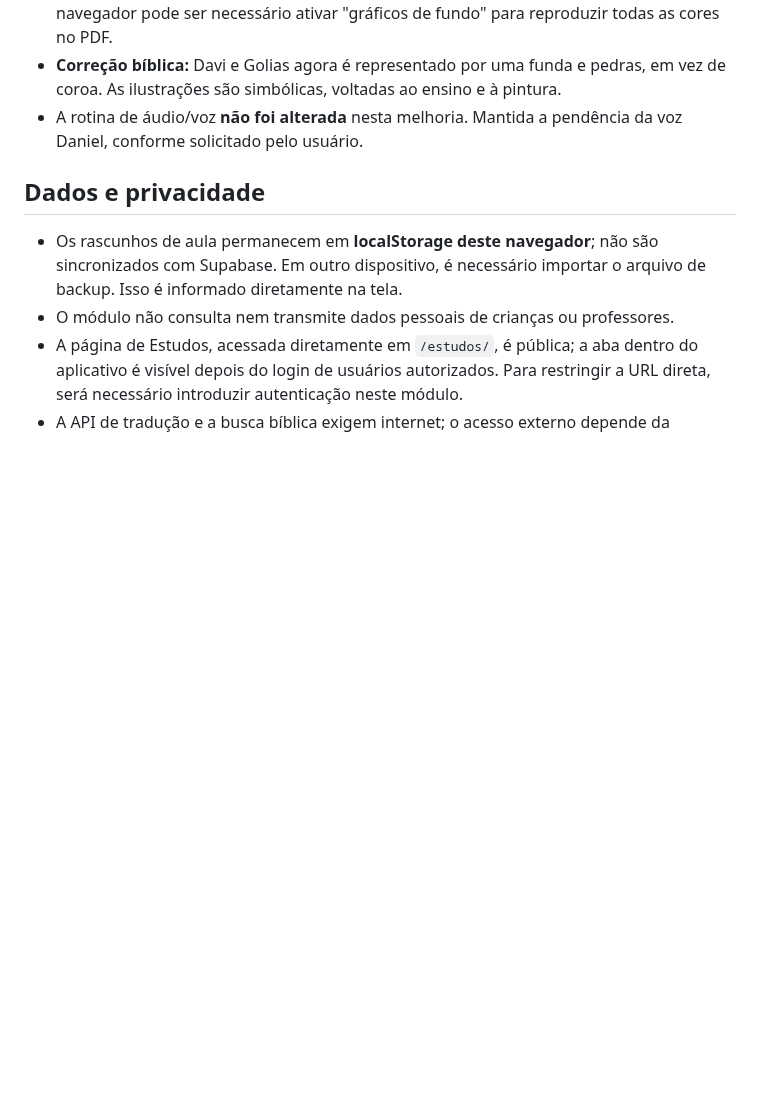
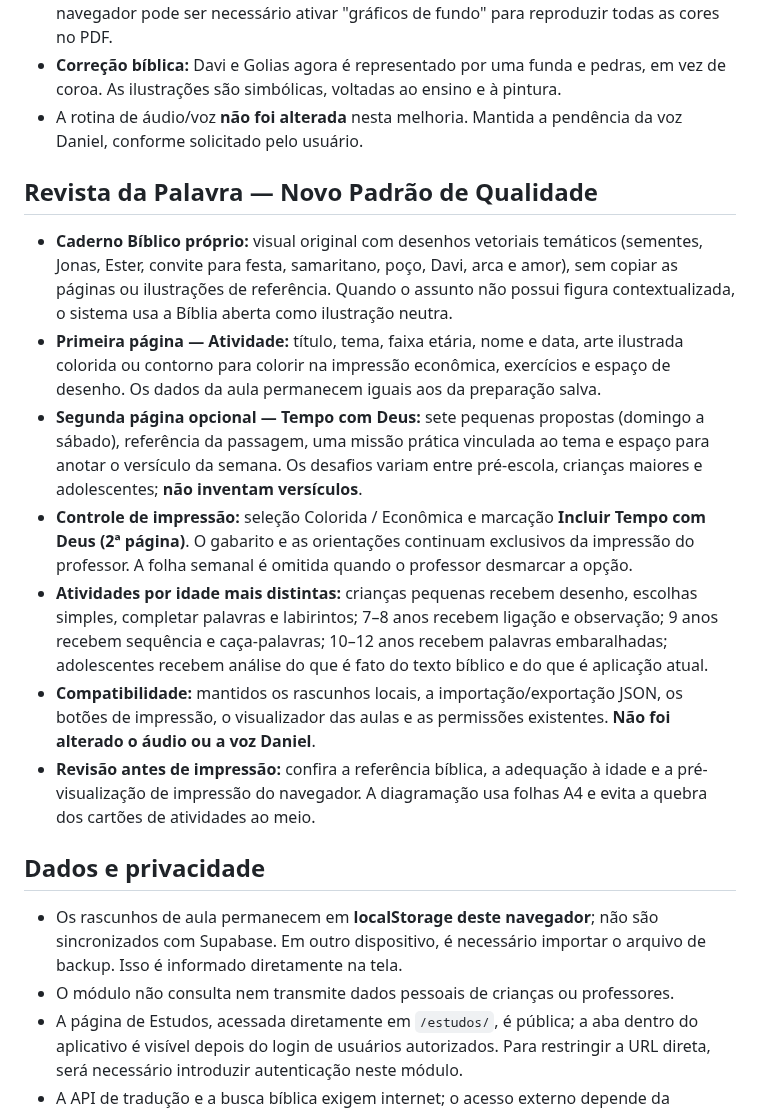
Before and after one commit to gavsolucoescontabeis-commits/ministerio-infantil, a Markdown page: estudos/README.md, the part around the change. GitHub-like rendering; blank space fills up the shorter version.

Commit message:
Estudos: documentar novo caderno ilustrado, devocional semanal e controles de impressão

```diff
--- a/estudos/README.md
+++ b/estudos/README.md
@@ -45,6 +45,16 @@ Módulo **integrado ao aplicativo oficial** pela aba **Estudos**, dentro do menu
 - **Correção bíblica:** Davi e Golias agora é representado por uma funda e pedras, em vez de coroa. As ilustrações são simbólicas, voltadas ao ensino e à pintura.
 - A rotina de áudio/voz **não foi alterada** nesta melhoria. Mantida a pendência da voz Daniel, conforme solicitado pelo usuário.
 
+## Revista da Palavra — Novo Padrão de Qualidade
+
+- **Caderno Bíblico próprio:** visual original com desenhos vetoriais temáticos (sementes, Jonas, Ester, convite para festa, samaritano, poço, Davi, arca e amor), sem copiar as páginas ou ilustrações de referência. Quando o assunto não possui figura contextualizada, o sistema usa a Bíblia aberta como ilustração neutra.
+- **Primeira página — Atividade:** título, tema, faixa etária, nome e data, arte ilustrada colorida ou contorno para colorir na impressão econômica, exercícios e espaço de desenho. Os dados da aula permanecem iguais aos da preparação salva.
+- **Segunda página opcional — Tempo com Deus:** sete pequenas propostas (domingo a sábado), referência da passagem, uma missão prática vinculada ao tema e espaço para anotar o versículo da semana. Os desafios variam entre pré-escola, crianças maiores e adolescentes; **não inventam versículos**.
+- **Controle de impressão:** seleção Colorida / Econômica e marcação **Incluir Tempo com Deus (2ª página)**. O gabarito e as orientações continuam exclusivos da impressão do professor. A folha semanal é omitida quando o professor desmarcar a opção.
+- **Atividades por idade mais distintas:** crianças pequenas recebem desenho, escolhas simples, completar palavras e labirintos; 7–8 anos recebem ligação e observação; 9 anos recebem sequência e caça-palavras; 10–12 anos recebem palavras embaralhadas; adolescentes recebem análise do que é fato do texto bíblico e do que é aplicação atual.
+- **Compatibilidade:** mantidos os rascunhos locais, a importação/exportação JSON, os botões de impressão, o visualizador das aulas e as permissões existentes. **Não foi alterado o áudio ou a voz Daniel**.
+- **Revisão antes de impressão:** confira a referência bíblica, a adequação à idade e a pré-visualização de impressão do navegador. A diagramação usa folhas A4 e evita a quebra dos cartões de atividades ao meio.
+
 ## Dados e privacidade
 - Os rascunhos de aula permanecem em **localStorage deste navegador**; não são sincronizados com Supabase. Em outro dispositivo, é necessário importar o arquivo de backup. Isso é informado diretamente na tela.
 - O módulo não consulta nem transmite dados pessoais de crianças ou professores.
```
